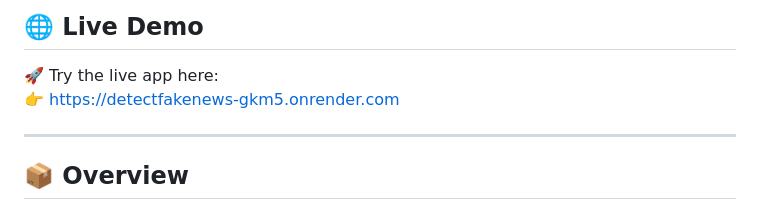
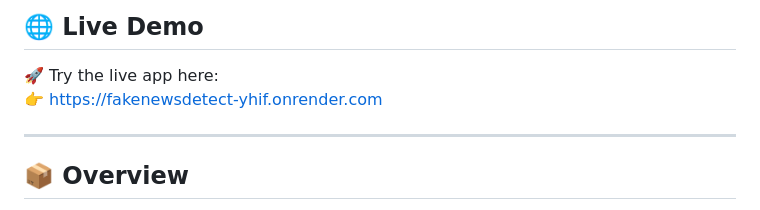
Before and after one commit to NeuroRaptor/FakeNewsDetect, a Markdown page: README.md, the part around the change. GitHub-like rendering.

Commit message:
Update live demo link in README

```diff
--- a/README.md
+++ b/README.md
@@ -9,7 +9,8 @@
 ## 🌐 Live Demo
 
 🚀 Try the live app here:
-👉 [https://detectfakenews-gkm5.onrender.com](https://detectfakenews-gkm5.onrender.com)
+👉 [https://fakenewsdetect-yhif.onrender.com](https://fakenewsdetect-yhif.onrender.com/)
+
 
 ---
 
```
